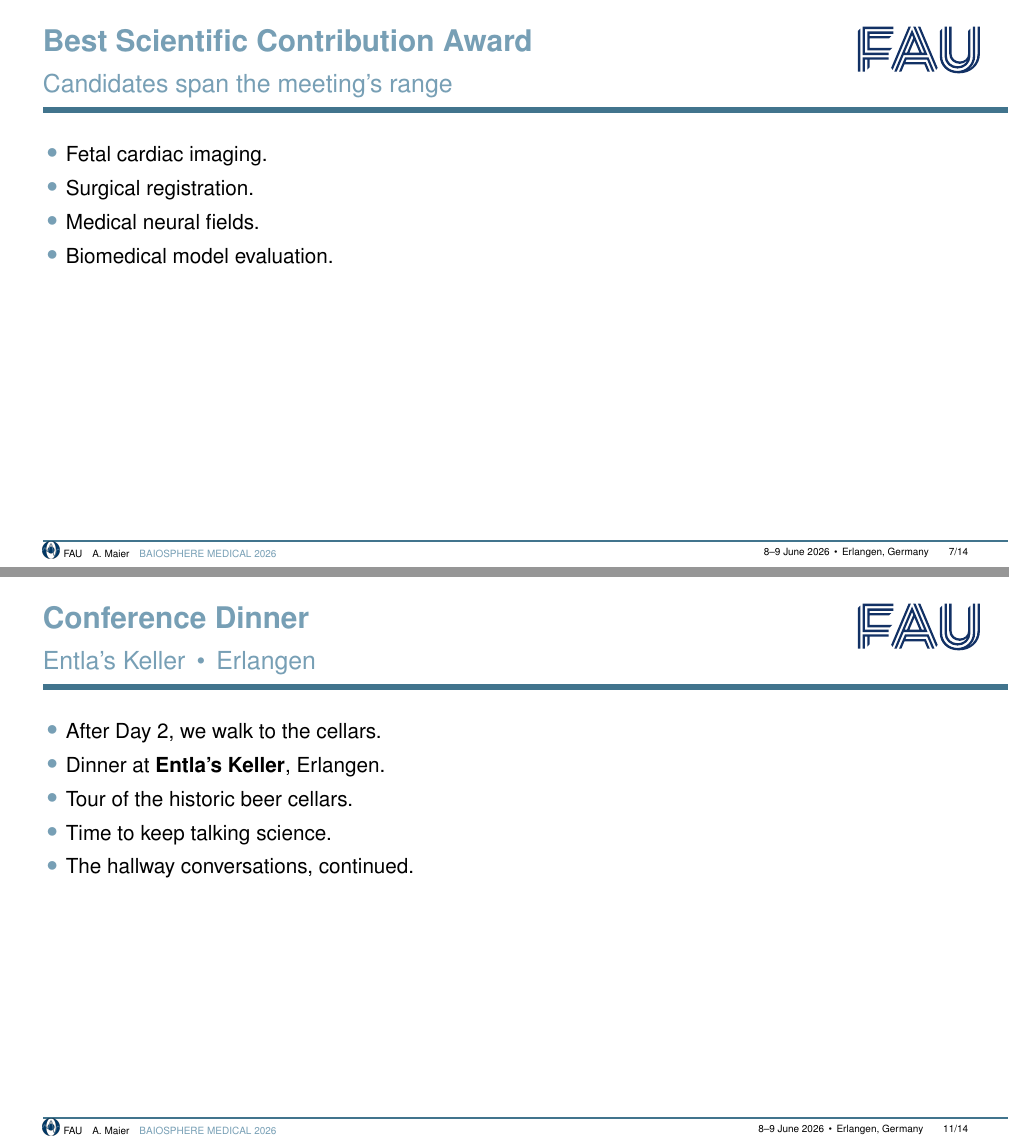
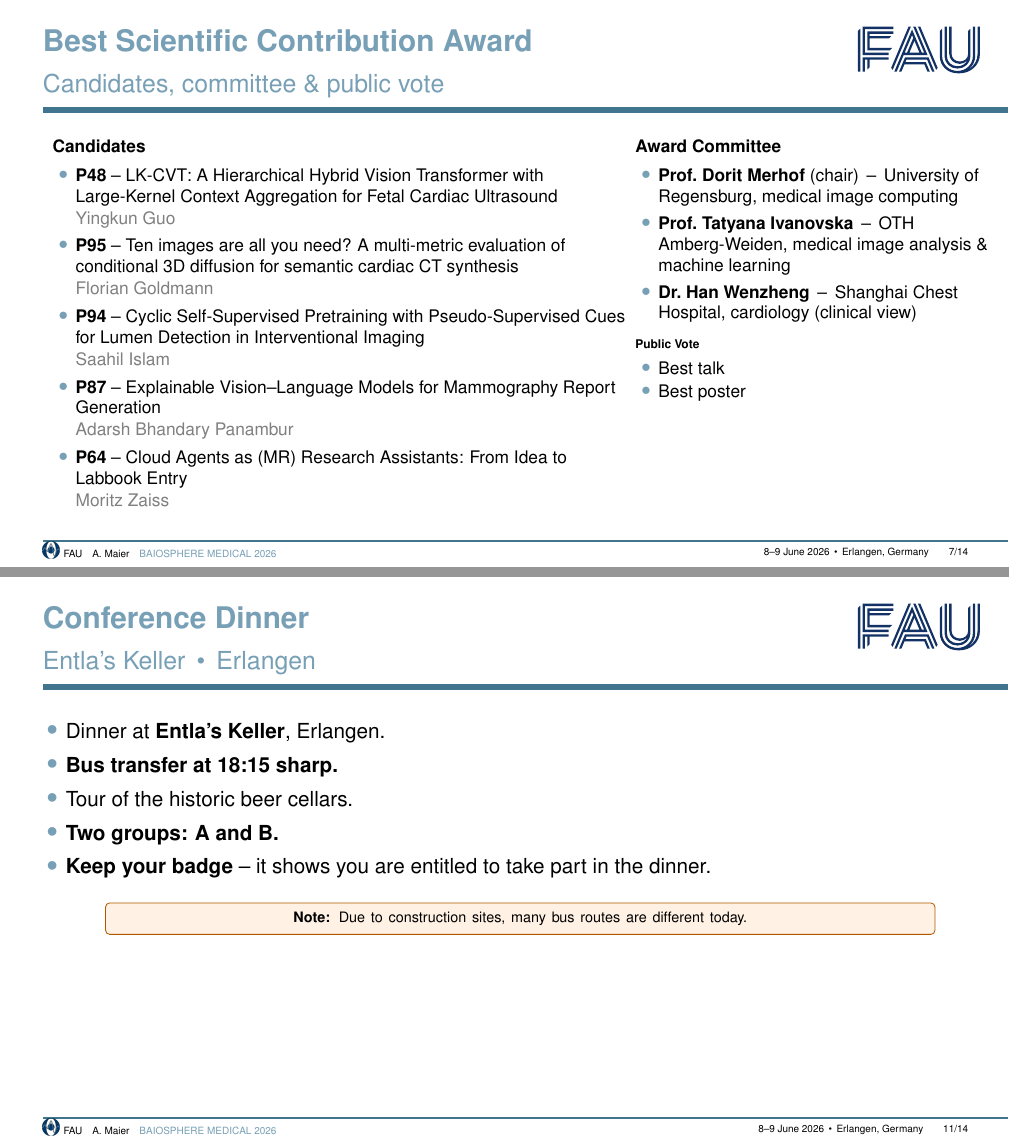
Before and after one commit to akmaier/AIMed2026Slides, LaTeX slides (output_tex/main.tex): pages 7 and 11 of 14, joined at a grey line. Compiled offline with pdfLaTeX.

Commit message:
Wire the slides to the actual conference: candidates, committee, logistics
* The "volume" framing was wrong -- the talk is about this conference, not
  a Book-of-Abstracts foreword. Slide 5 subtitle: "Topics on the programme"
  (was "Topics in this volume").

* Best Scientific Contribution Award (slide 7) -- rewritten as a two-column
  layout:
    Candidates -- the five award-nominated papers from the programme, each
      with paper ID, title and first author:
      P48 Yingkun Guo (Fetal Cardiac US, LK-CVT),
      P95 Florian Goldmann (Conditional 3D diffusion / Cardiac CT),
      P94 Saahil Islam (Cyclic SSL / Lumen Detection),
      P87 Adarsh Bhandary Panambur (V-L Mammography Reports),
      P64 Moritz Zaiss (Cloud Agents as MR Research Assistants).
    Award committee -- Prof. Dorit Merhof (chair, Regensburg), Prof.
      Tatyana Ivanovska (OTH Amberg-Weiden), Dr. Han Wenzheng (Shanghai
      Chest Hospital -- clinical view).
    Public Vote -- best talk, best poster.

* Conference Dinner (slide 11) -- replaced the vague "walk to the cellars"
  with the real logistics: bus transfer at 18:15 sharp, two groups A and B,
  keep your badge to be admitted, and a highlighted note that bus routes
  are different today due to construction.

* Proceedings (slide 12) -- removed "ethics-statement heuristic" from the
  list of automated checks.

Candidates and titles pulled from baiomed.fau.de/baiosphere-medical-2026/.

Co-Authored-By: Claude Opus 4.7 (1M context) <noreply@anthropic.com>

```diff
--- a/output_tex/main.tex
+++ b/output_tex/main.tex
@@ -156,14 +156,54 @@
 % --------------------------------------------------------------------------
 % Slide 7 - Best Scientific Contribution Award
 % --------------------------------------------------------------------------
-\begin{frame}[t]{Best Scientific Contribution Award}{Candidates span the meeting's range}
-\vspace{0.4em}
-\begin{itemize}\itemsep=0.35em\large
-  \item Fetal cardiac imaging.
-  \item Surgical registration.
-  \item Medical neural fields.
-  \item Biomedical model evaluation.
-\end{itemize}
+\begin{frame}[t]{Best Scientific Contribution Award}{Candidates, committee \& public vote}
+\vspace{0.2em}
+\begin{columns}[T]
+  \begin{column}{0.60\textwidth}
+    \textbf{Candidates}\\[0.25em]
+    \footnotesize
+    \begin{itemize}\itemsep=0.4em
+      \item \textbf{P48} -- LK-CVT: A Hierarchical Hybrid Vision
+            Transformer with Large-Kernel Context Aggregation for
+            Fetal Cardiac Ultrasound
+            \\[0.05em]{\color{gray}Yingkun Guo}
+      \item \textbf{P95} -- Ten images are all you need? A
+            multi-metric evaluation of conditional 3D diffusion for
+            semantic cardiac CT synthesis
+            \\[0.05em]{\color{gray}Florian Goldmann}
+      \item \textbf{P94} -- Cyclic Self-Supervised Pretraining with
+            Pseudo-Supervised Cues for Lumen Detection in
+            Interventional Imaging
+            \\[0.05em]{\color{gray}Saahil Islam}
+      \item \textbf{P87} -- Explainable Vision--Language Models for
+            Mammography Report Generation
+            \\[0.05em]{\color{gray}Adarsh Bhandary Panambur}
+      \item \textbf{P64} -- Cloud Agents as (MR) Research
+            Assistants: From Idea to Labbook Entry
+            \\[0.05em]{\color{gray}Moritz Zaiss}
+    \end{itemize}
+  \end{column}
+  \begin{column}{0.38\textwidth}
+    \textbf{Award Committee}\\[0.25em]
+    \footnotesize
+    \begin{itemize}\itemsep=0.35em
+      \item \textbf{Prof.\ Dorit Merhof} (chair) \,--\,
+            University of Regensburg, medical image computing
+      \item \textbf{Prof.\ Tatyana Ivanovska} \,--\,
+            OTH Amberg-Weiden, medical image analysis \& machine
+            learning
+      \item \textbf{Dr.\ Han Wenzheng} \,--\,
+            Shanghai Chest Hospital, cardiology (clinical view)
+    \end{itemize}
+    \vspace{0.8em}
+    \textbf{Public Vote}\\[0.15em]
+    \footnotesize
+    \begin{itemize}\itemsep=0.15em
+      \item Best talk
+      \item Best poster
+    \end{itemize}
+  \end{column}
+\end{columns}
 \end{frame}
 
 % --------------------------------------------------------------------------
@@ -274,12 +314,23 @@
 \begin{frame}[t]{Conference Dinner}{Entla's Keller \,\textbullet\, Erlangen}
 \vspace{0.4em}
 \begin{itemize}\itemsep=0.35em\large
-  \item After Day 2, we walk to the cellars.
   \item Dinner at \textbf{Entla's Keller}, Erlangen.
+  \item \textbf{Bus transfer at 18:15 sharp.}
   \item Tour of the historic beer cellars.
-  \item Time to keep talking science.
-  \item The hallway conversations, continued.
+  \item \textbf{Two groups: A and B.}
+  \item \textbf{Keep your badge} -- it shows you are entitled to
+        take part in the dinner.
 \end{itemize}
+\vspace{0.6em}
+\begin{center}
+  \begin{tikzpicture}
+    \node[draw=orange!70!black, fill=orange!10, rounded corners=4pt,
+          thick, inner sep=3mm,
+          text width=.85\textwidth, align=center]
+      {\small \textbf{Note:} Due to construction sites, many bus
+       routes are different today.};
+  \end{tikzpicture}
+\end{center}
 \end{frame}
 
 % --------------------------------------------------------------------------
```
Also changed, not shown: output_tex/main.pdf, output_tex/main.tex (5 more changed lines), 1 other file.
